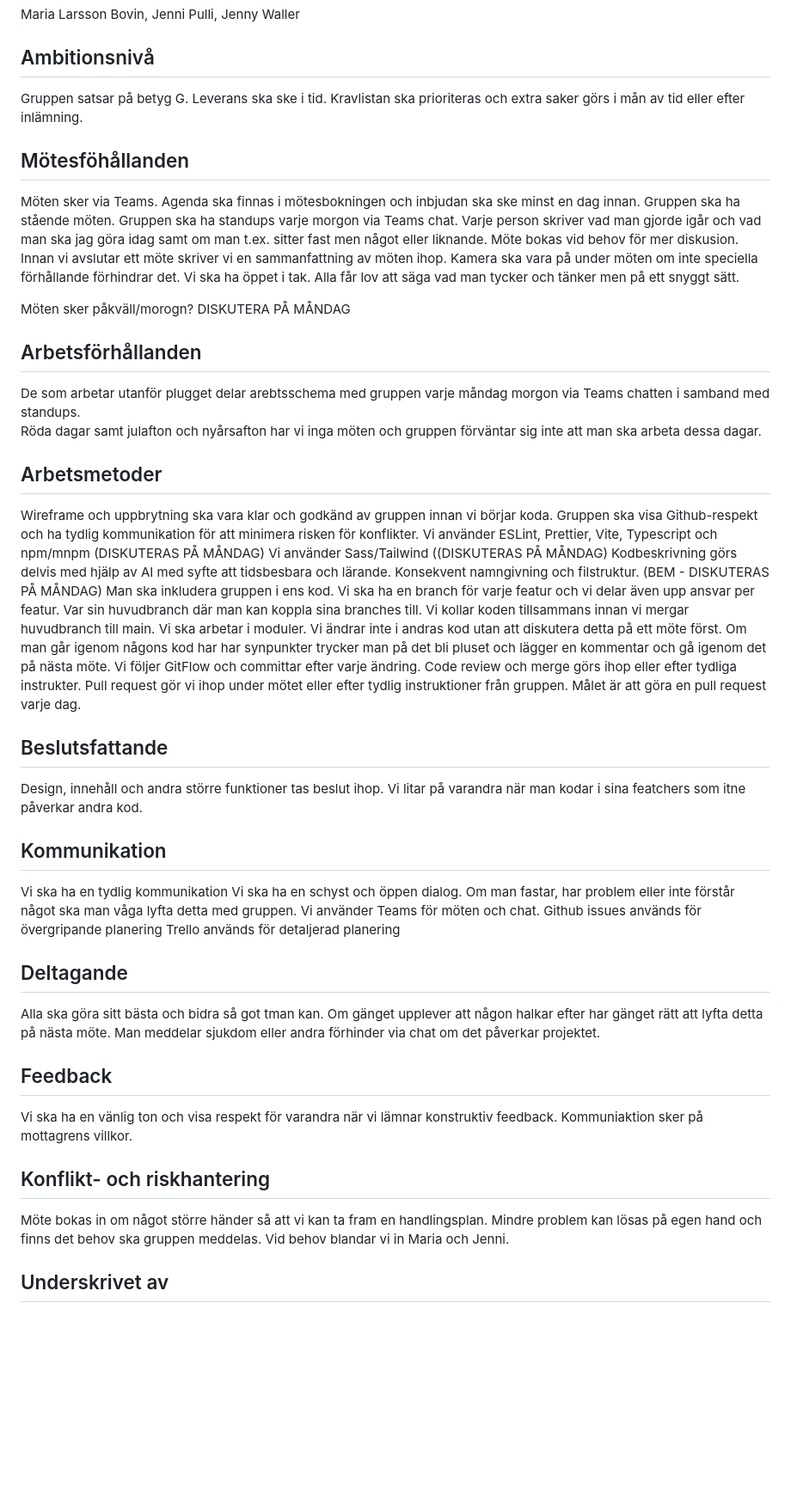
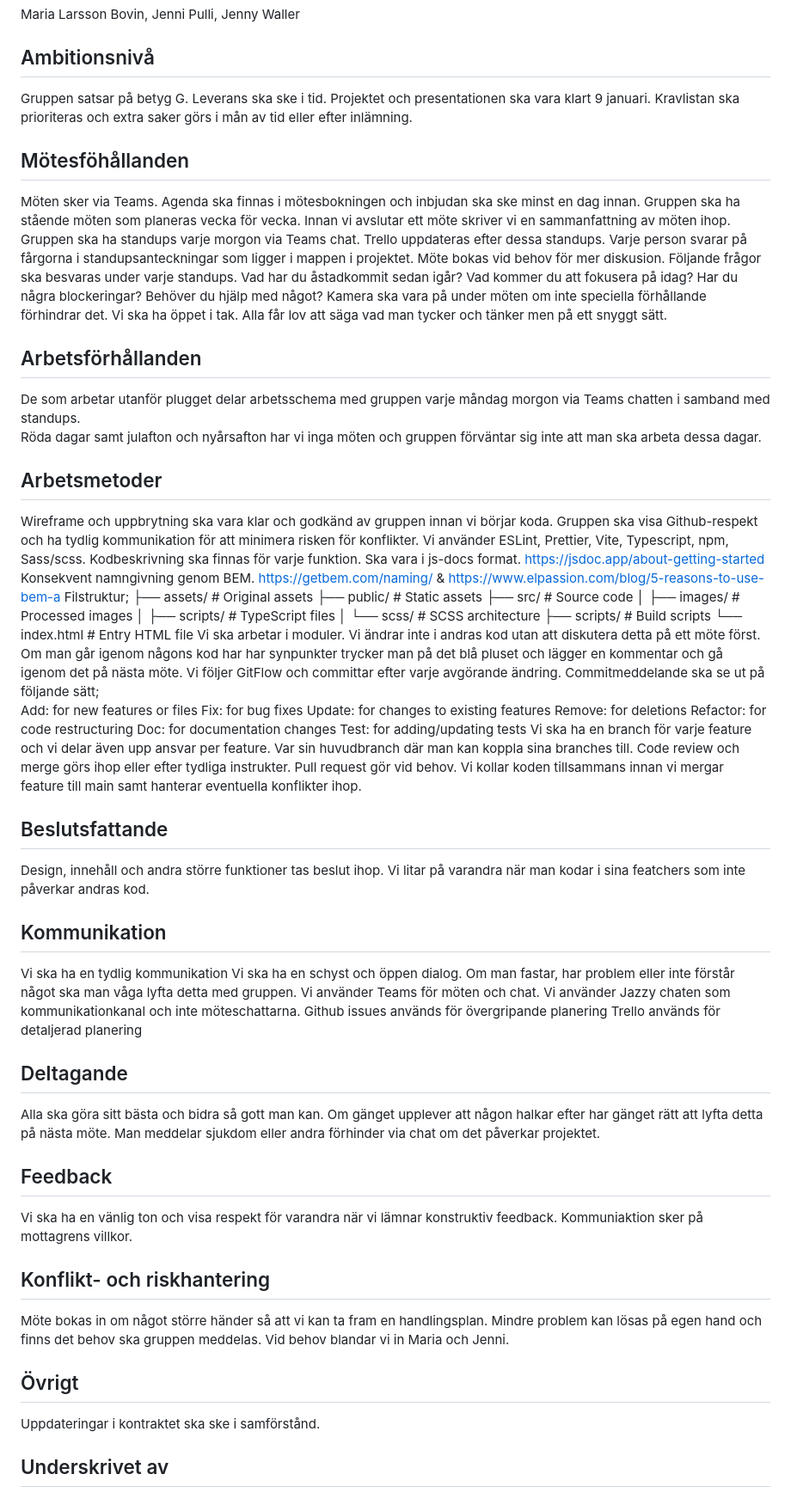
Before and after one commit to thnielseen/jazzy-musicquiz, a Markdown page: commitments.md, the part around the change. Shown at 86% size. Drawn GitHub-style; blank space fills up the shorter version.

Commit message:
Genomgång och uppdatering av kontrakt 24-12-16

```diff
--- a/commitments.md
+++ b/commitments.md
@@ -27,52 +27,68 @@ Jenny Waller
 
 ## Ambitionsnivå
 Gruppen satsar på betyg G.
-Leverans ska ske i tid.
+Leverans ska ske i tid. Projektet och presentationen ska vara klart 9 januari.
 Kravlistan ska prioriteras och extra saker görs i mån av tid eller efter inlämning.
 
 ## Mötesföhållanden
 Möten sker via Teams. Agenda ska finnas i mötesbokningen och inbjudan ska ske minst en dag innan.
-Gruppen ska ha stående möten.
-Gruppen ska ha standups varje morgon via Teams chat. Varje person skriver vad man gjorde igår och vad man ska jag göra idag samt om man t.ex. sitter fast men något eller liknande. Möte bokas vid behov för mer diskusion.
-Innan vi avslutar ett möte skriver vi en sammanfattning av möten ihop.
+Gruppen ska ha stående möten som planeras vecka för vecka. Innan vi avslutar ett möte skriver vi en sammanfattning av möten ihop.
+Gruppen ska ha standups varje morgon via Teams chat. Trello uppdateras efter dessa standups. Varje person svarar på fårgorna i standupsanteckningar som ligger i mappen i projektet. Möte bokas vid behov för mer diskusion. Följande frågor ska besvaras under varje standups.
+  Vad har du åstadkommit sedan igår?
+  Vad kommer du att fokusera på idag?
+  Har du några blockeringar?
+  Behöver du hjälp med något?
 Kamera ska vara på under möten om inte speciella förhållande förhindrar det.
 Vi ska ha öppet i tak. Alla får lov att säga vad man tycker och tänker men på ett snyggt sätt.
 
-Möten sker påkväll/morogn? DISKUTERA PÅ MÅNDAG
-
 ## Arbetsförhållanden
-De som arbetar utanför plugget delar arebtsschema med gruppen varje måndag morgon via Teams chatten i samband med standups.
+De som arbetar utanför plugget delar arbetsschema med gruppen varje måndag morgon via Teams chatten i samband med standups.
 Röda dagar samt julafton och nyårsafton har vi inga möten och gruppen förväntar sig inte att man ska arbeta dessa dagar.
 
 ## Arbetsmetoder
 Wireframe och uppbrytning ska vara klar och godkänd av gruppen innan vi börjar koda.
 Gruppen ska visa Github-respekt och ha tydlig kommunikation för att minimera risken för konflikter.
-Vi använder ESLint, Prettier, Vite, Typescript och npm/mnpm (DISKUTERAS PÅ MÅNDAG)
-Vi använder Sass/Tailwind ((DISKUTERAS PÅ MÅNDAG)
-Kodbeskrivning görs delvis med hjälp av AI med syfte att tidsbesbara och lärande.
-Konsekvent namngivning och filstruktur. (BEM - DISKUTERAS PÅ MÅNDAG)
-Man ska inkludera gruppen i ens kod.
-Vi ska ha en branch för varje featur och vi delar även upp ansvar per featur. Var sin huvudbranch där man kan koppla sina branches till. Vi kollar koden tillsammans innan vi mergar huvudbranch till main.
+Vi använder ESLint, Prettier, Vite, Typescript, npm, Sass/scss.
+Kodbeskrivning ska finnas för varje funktion. Ska vara i js-docs format. https://jsdoc.app/about-getting-started
+Konsekvent namngivning genom BEM. https://getbem.com/naming/ & https://www.elpassion.com/blog/5-reasons-to-use-bem-a
+Filstruktur;
+├── assets/                 # Original assets
+├── public/                 # Static assets
+├── src/                    # Source code
+│   ├── images/             # Processed images
+│   ├── scripts/            # TypeScript files
+│   └── scss/               # SCSS architecture
+├── scripts/                # Build scripts
+└── index.html              # Entry HTML file
 Vi ska arbetar i moduler.
-Vi ändrar inte i andras kod utan att diskutera detta på ett möte först. Om man går igenom någons kod har har synpunkter trycker man på det bli pluset och lägger en kommentar och gå igenom det på nästa möte.
-Vi följer GitFlow och committar efter varje ändring.
+Vi ändrar inte i andras kod utan att diskutera detta på ett möte först. Om man går igenom någons kod har har synpunkter trycker man på det blå pluset och lägger en kommentar och gå igenom det på nästa möte.
+Vi följer GitFlow och committar efter varje avgörande ändring. Commitmeddelande ska se ut på följande sätt;
+  Add: for new features or files
+  Fix: for bug fixes
+  Update: for changes to existing features
+  Remove: for deletions
+  Refactor: for code restructuring
+  Doc: for documentation changes
+  Test: for adding/updating tests
+Vi ska ha en branch för varje feature och vi delar även upp ansvar per feature. Var sin huvudbranch där man kan koppla sina branches till.
 Code review och merge görs ihop eller efter tydliga instrukter.
-Pull request gör vi ihop under mötet eller efter tydlig instruktioner från gruppen. Målet är att göra en pull request varje dag.
+Pull request gör vid behov.
+Vi kollar koden tillsammans innan vi mergar feature till main samt hanterar eventuella konflikter ihop.
 
 ## Beslutsfattande
 Design, innehåll och andra större funktioner tas beslut ihop.
-Vi litar på varandra när man kodar i sina featchers som itne påverkar andra kod.
+Vi litar på varandra när man kodar i sina featchers som inte påverkar andras kod.
 
 ## Kommunikation
 Vi ska ha en tydlig kommunikation
 Vi ska ha en schyst och öppen dialog.
 Om man fastar, har problem eller inte förstår något ska man våga lyfta detta med gruppen.
-Vi använder Teams för möten och chat.
+Vi använder Teams för möten och chat. Vi använder Jazzy chaten som kommunikationkanal och inte möteschattarna.
 Github issues används för övergripande planering
 Trello används för detaljerad planering
 
 ## Deltagande
-Alla ska göra sitt bästa och bidra så got tman kan.
+Alla ska göra sitt bästa och bidra så gott man kan.
 Om gänget upplever att någon halkar efter har gänget rätt att lyfta detta på nästa möte.
 Man meddelar sjukdom eller andra förhinder via chat om det påverkar projektet.
 
@@ -85,6 +101,7 @@ Möte bokas in om något större händer så att vi kan ta fram en handlingsplan
 Mindre problem kan lösas på egen hand och finns det behov ska gruppen meddelas.
 Vid behov blandar vi in Maria och Jenni.
 
-
+## Övrigt
+Uppdateringar i kontraktet ska ske i samförstånd.
 
 ## Underskrivet av
```
